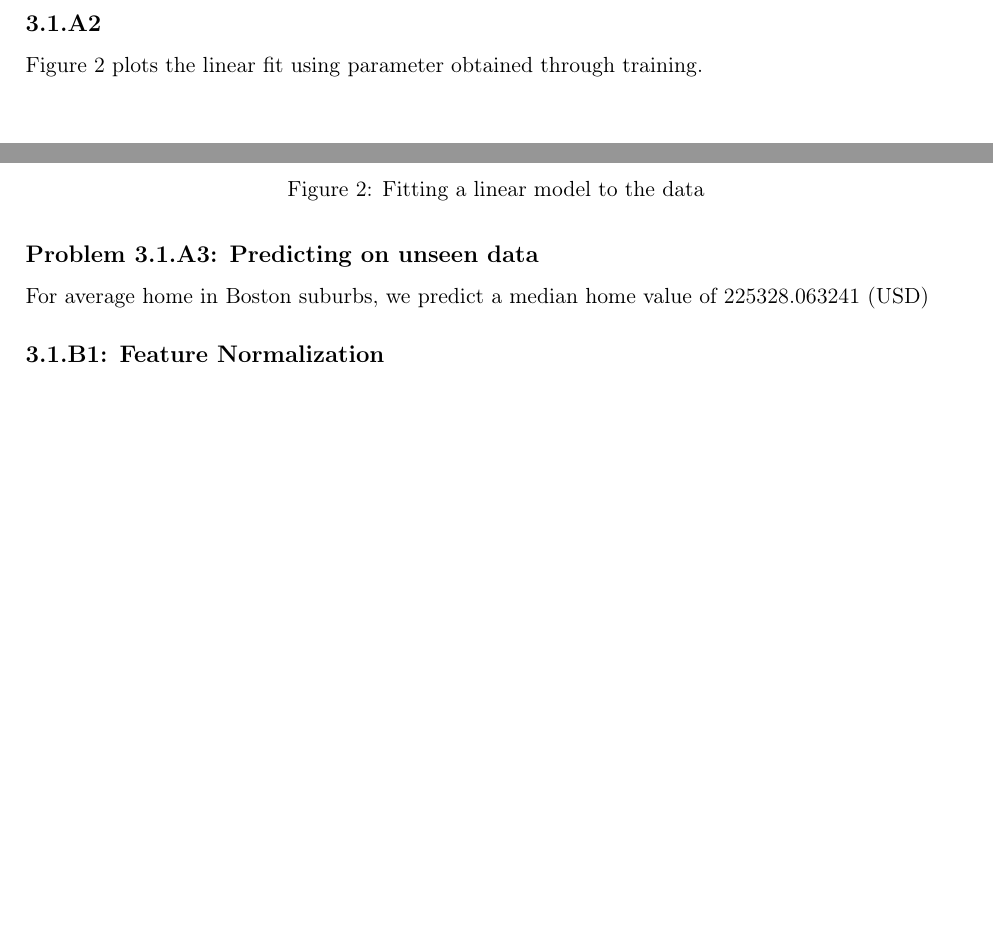
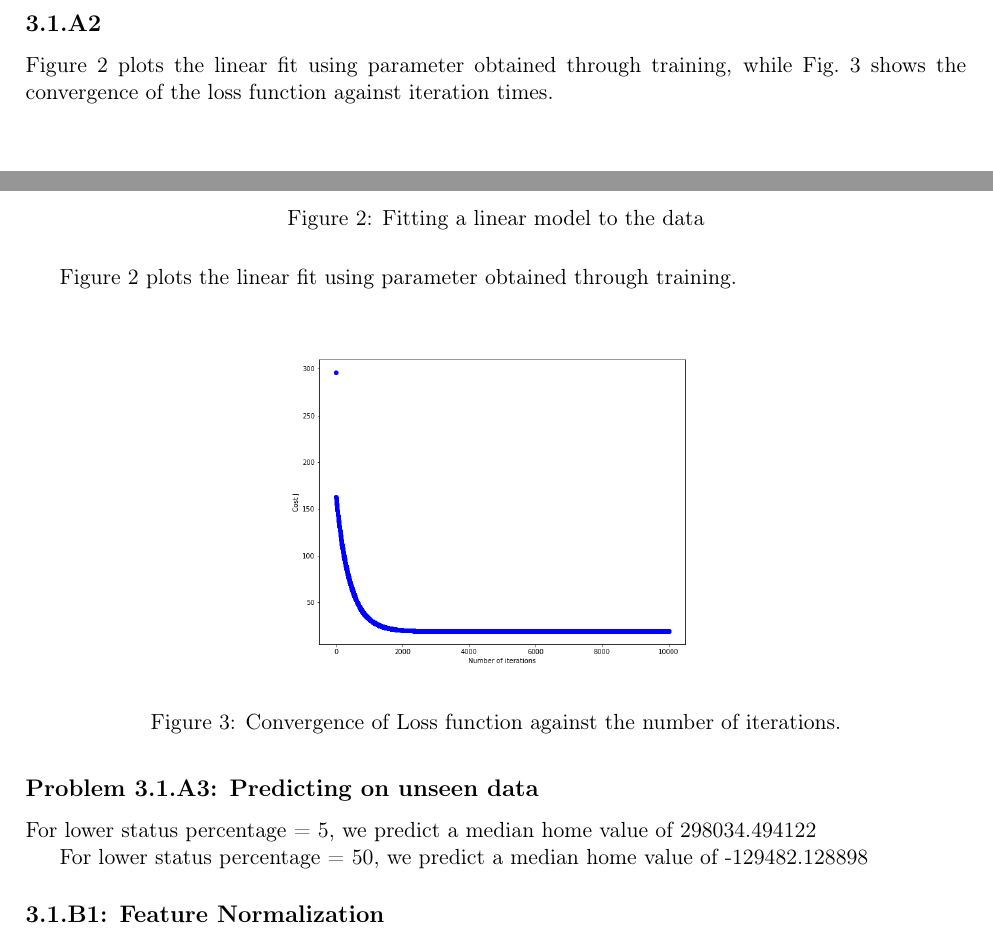
Before and after one commit to aureole-420/machine-learning, a LaTeX problem sheet (hw1_writeup/hw1_manuscript.tex): two parts of page 9 of 14 before the commit and two parts of page 9 of 15 after it, joined at a grey line, cut so that both start at the same text, the shorter picture padded with empty space. Compiled offline with pdfLaTeX.

Commit message:
update latex

```diff
--- a/hw1_writeup/hw1_manuscript.tex
+++ b/hw1_writeup/hw1_manuscript.tex
@@ -504,7 +504,7 @@ Q.E.D.
 No plot for this question.
 
 \subsection*{3.1.A2}
-Figure~\ref{fig:linear_fit} plots the linear fit using parameter obtained through training.
+Figure~\ref{fig:linear_fit} plots the linear fit using parameter obtained through training, while Fig.~\ref{fig:linear_convergence} shows the convergence of the loss function against iteration times.
 \begin{figure}[H]
 \centering
 \includegraphics[width=0.5\textwidth]{../hw1/part1/3_1_A_Linear.png}
@@ -512,8 +512,19 @@ Figure~\ref{fig:linear_fit} plots the linear fit using parameter obtained throug
 \label{fig:linear_fit}
 \end{figure}
 
+
+Figure~\ref{fig:linear_fit} plots the linear fit using parameter obtained through training.
+\begin{figure}[H]
+\centering
+\includegraphics[width=0.5\textwidth]{../hw1/part1/3_1_A_Convergence.png}
+\caption{Convergence of Loss function against the number of iterations.}
+\label{fig:linear_convergence}
+\end{figure}
+
 \subsection*{Problem 3.1.A3: Predicting on unseen data}
-For average home in Boston suburbs, we predict a median home value of 225328.063241 (USD)
+For lower status percentage = 5, we predict a median home value of 298034.494122
+
+For lower status percentage = 50, we predict a median home value of -129482.128898
 
 \subsection*{3.1.B1: Feature Normalization}
 No plot for this question.
```
Also changed, not shown: hw1_writeup/hw1_manuscript.pdf, hw1_writeup/hw1_manuscript.tex (4 more changed lines), 4 other files.
